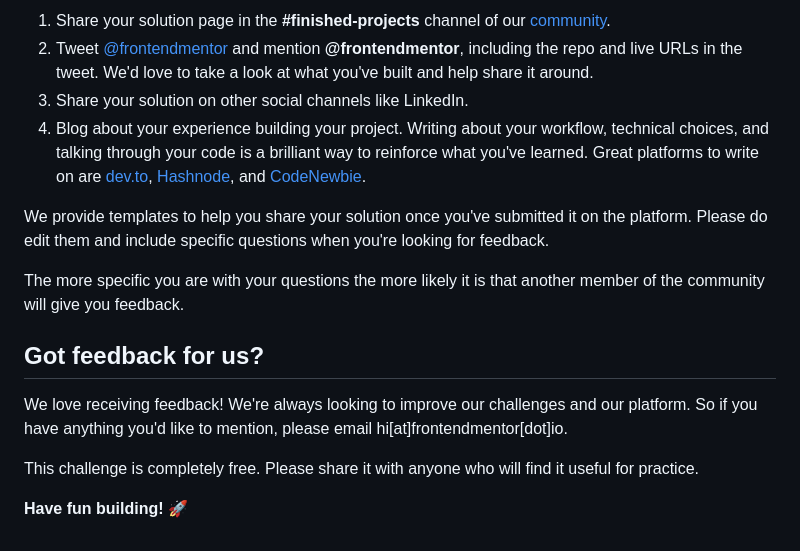
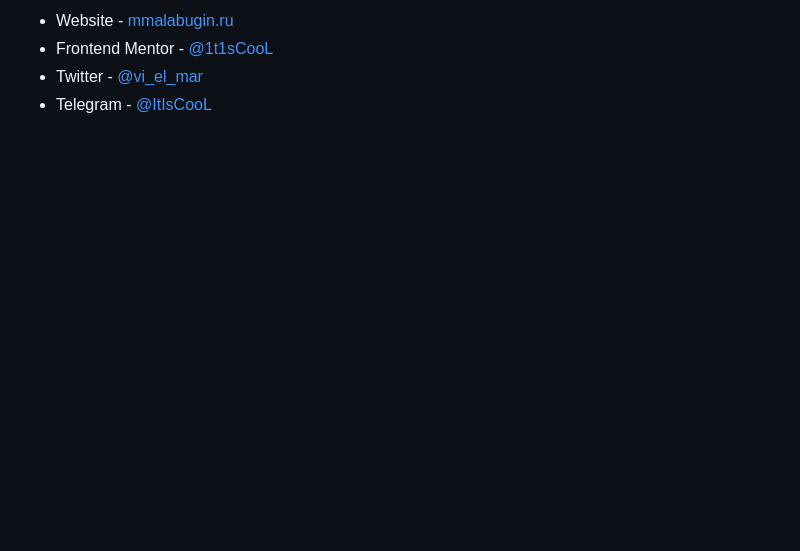
Before and after one commit to 1t1sCooL/faq-accordion-main, a Markdown page: README.md, the part around the change printed below. GitHub-like rendering; blank space fills up the shorter version.

```diff
--- a/README.md
+++ b/README.md
@@ -81,16 +47,4 @@ There are multiple places you can share your solution:
-1. Share your solution page in the **#finished-projects** channel of our [community](https://www.frontendmentor.io/community).
-2. Tweet [@frontendmentor](https://twitter.com/frontendmentor) and mention **@frontendmentor**, including the repo and live URLs in the tweet. We'd love to take a look at what you've built and help share it around.
-3. Share your solution on other social channels like LinkedIn.
-4. Blog about your experience building your project. Writing about your workflow, technical choices, and talking through your code is a brilliant way to reinforce what you've learned. Great platforms to write on are [dev.to](https://dev.to/), [Hashnode](https://hashnode.com/), and [CodeNewbie](https://community.codenewbie.org/).
-
-We provide templates to help you share your solution once you've submitted it on the platform. Please do edit them and include specific questions when you're looking for feedback.
-
-The more specific you are with your questions the more likely it is that another member of the community will give you feedback.
-
-## Got feedback for us?
-
-We love receiving feedback! We're always looking to improve our challenges and our platform. So if you have anything you'd like to mention, please email hi[at]frontendmentor[dot]io.
-
-This challenge is completely free. Please share it with anyone who will find it useful for practice.
-
-**Have fun building!** 🚀
+- Website - [mmalabugin.ru](https://mmalabugin.ru/)
+- Frontend Mentor - [@1t1sCooL](https://www.frontendmentor.io/profile/1t1sCooL)
+- Twitter - [@vi_el_mar](https://www.twitter.com/vi_el_mar)
+- Telegram - [@ItIsCooL](https://t.me/ItIsCooL)
```
Also changed, not shown: other parts of README.md (+31 -65 lines), README-template.md (deleted, +0 -113 lines), screenshot.png (added).
